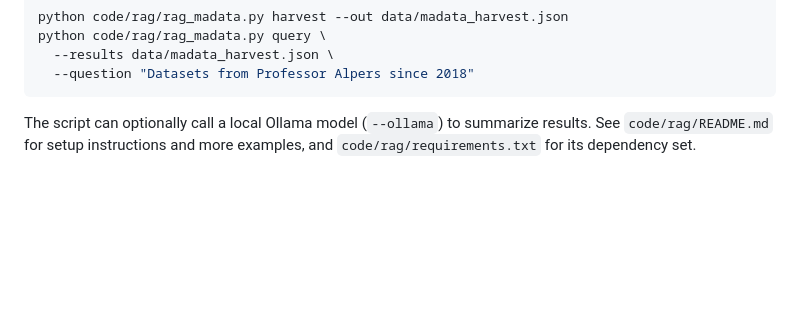
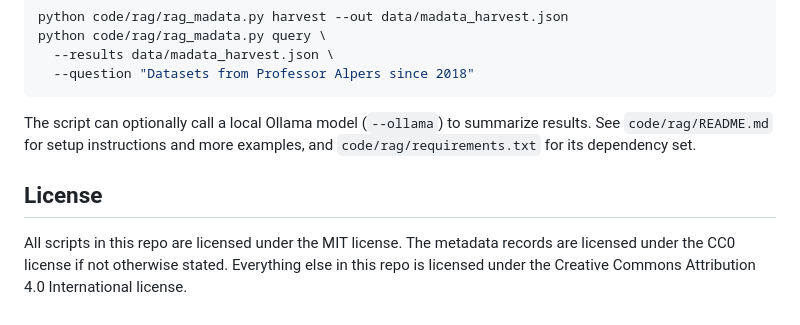
Before and after one commit to UB-Mannheim/madabi, a Markdown page: README.md, the part around the change. GitHub-like rendering; blank space fills up the shorter version.

Commit message:
add licensing information

````diff
--- a/README.md
+++ b/README.md
@@ -150,3 +150,7 @@ python code/rag/rag_madata.py query \
 ```
 
 The script can optionally call a local Ollama model (`--ollama`) to summarize results. See `code/rag/README.md` for setup instructions and more examples, and `code/rag/requirements.txt` for its dependency set.
+
+## License
+
+All scripts in this repo are licensed under the MIT license. The metadata records are licensed under the CC0 license if not otherwise stated. Everything else in this repo is licensed under the Creative Commons Attribution 4.0 International license.
````
